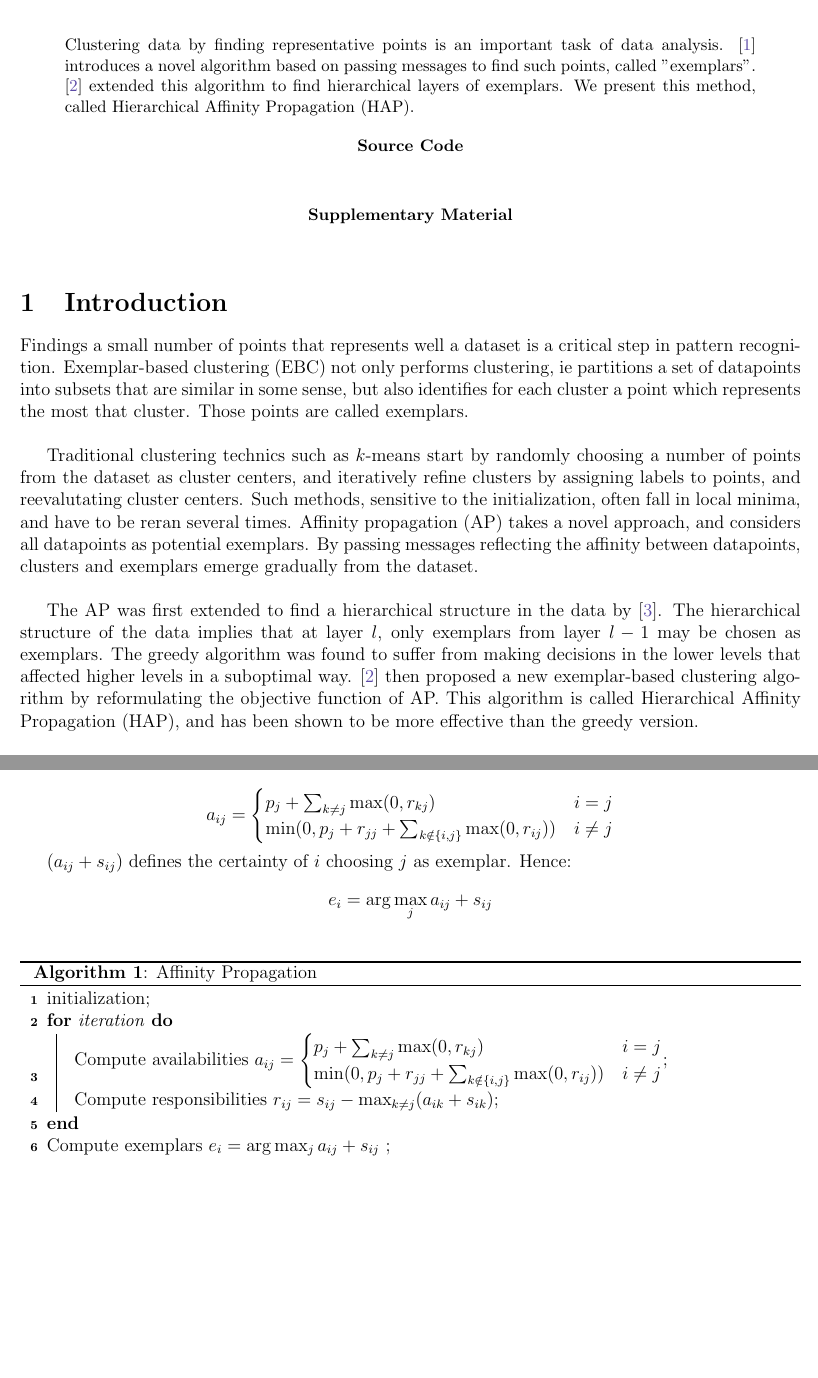
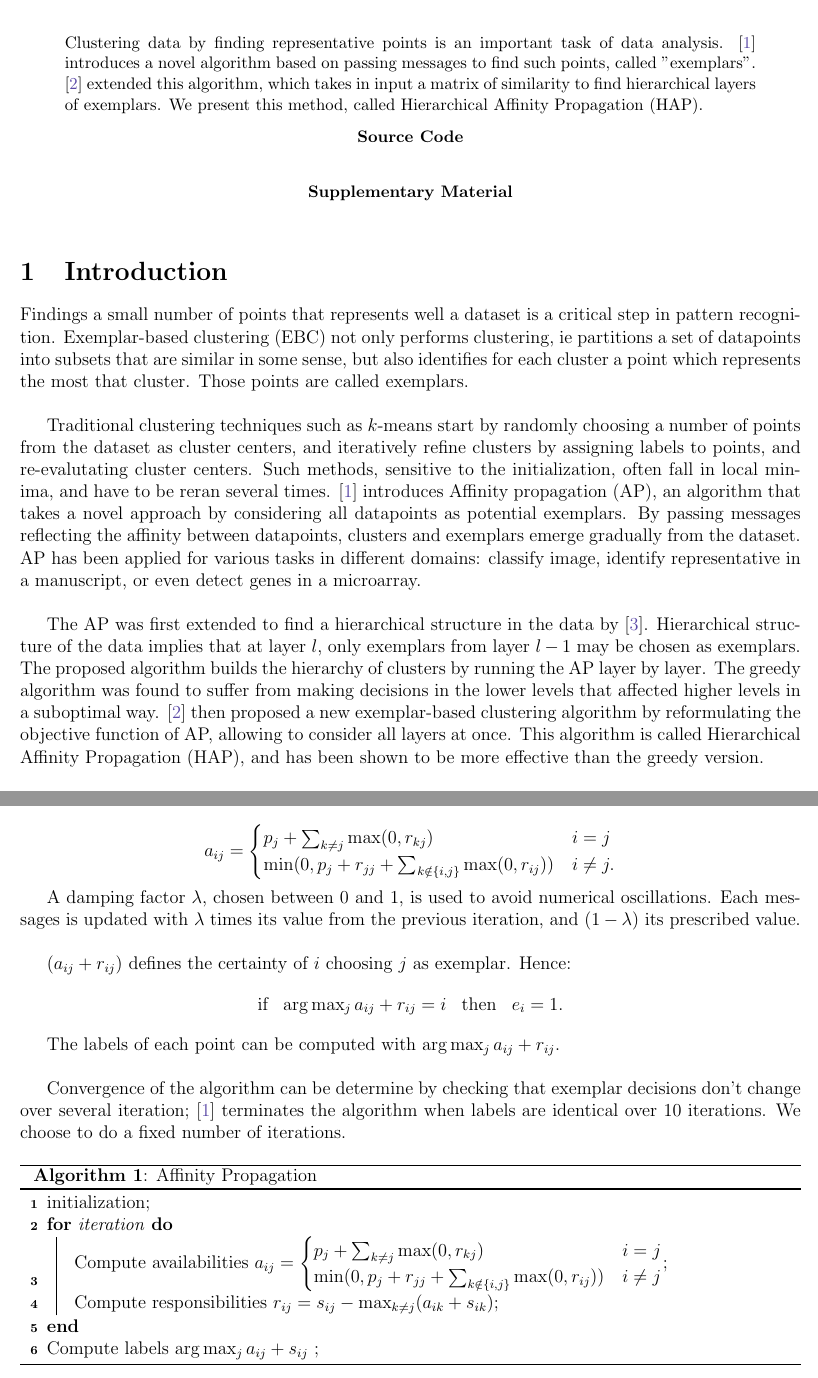
Before and after one commit to NelleV/IPOL, a LaTeX document (src/docs/ipol_hap.tex): two parts of pages 1 and 3 of 5, joined at a grey line, cut so that both start at the same text, the shorter picture padded with empty space. Compiled offline with pdfLaTeX.

Commit message:
More changes

```diff
--- a/src/docs/ipol_hap.tex
+++ b/src/docs/ipol_hap.tex
@@ -3,7 +3,7 @@
 %-------------------------------------------------------------------------------
 \documentclass{ipol}
 \ipolSetTitle{HAP: Hierarchical Affinity Propagation}
-\ipolSetAuthors{Nelle Varoquaux, Raphael Grompone Von Gioi}
+\ipolSetAuthors{Nelle Varoquaux, Raphael Grompone von Gioi}
 \ipolSetYear{2012}
 \ipolSetMonth{3}
 \ipolSetDay{1}
@@ -23,10 +23,11 @@
 \begin{abstract}
 
 Clustering data by finding representative points is an important task of data
-analysis. \cite{frey07affinitypropagation} introduces a novel algorithm based
-on passing messages to find such points, called "exemplars". \cite{hap}
-extended this algorithm to find hierarchical layers of exemplars. We present
-this method, called Hierarchical Affinity Propagation (HAP).
+analysis. \cite{frey07affinitypropagation} introduces a novel
+algorithm based on passing messages to find such points, called "exemplars".
+\cite{hap} extended this algorithm, which takes in input a matrix of
+similarity to find hierarchical layers of exemplars.
+We present this method, called Hierarchical Affinity Propagation (HAP).
 
 \end{abstract}
 
@@ -48,22 +49,26 @@ clustering, ie partitions a set of datapoints into subsets that are similar in
 some sense, but also identifies for each cluster a point which represents the
 most that cluster. Those points are called exemplars.\\
 
-Traditional clustering technics such as $k$-means start by randomly choosing a
+Traditional clustering techniques such as $k$-means start by randomly choosing a
 number of points from the dataset as cluster centers, and iteratively refine
-clusters by assigning labels to points, and reevalutating cluster centers.
+clusters by assigning labels to points, and re-evalutating cluster centers.
 Such methods, sensitive to the initialization, often fall in local minima, and
-have to be reran several times. Affinity propagation (AP) takes a novel
-approach, and considers all datapoints as potential exemplars. By passing
-messages reflecting the affinity between datapoints, clusters and exemplars
-emerge gradually from the dataset. \\
+have to be reran several times. \cite{frey07affinitypropagation} introduces
+Affinity propagation (AP), an algorithm that takes a novel approach by
+considering all datapoints as potential exemplars. By passing messages
+reflecting the affinity between datapoints, clusters and exemplars emerge
+gradually from the dataset. AP has been applied for various tasks in different
+domains: classify image, identify representative in a manuscript, or even
+detect genes in a microarray.\\
 
 The AP was first extended to find a hierarchical structure in the data by
-\cite{Xiao07jointaffinity}. The hierarchical structure of the data implies
-that at layer $l$, only exemplars from layer $l - 1$ may be chosen as
-exemplars. The greedy algorithm was found to suffer from making decisions in
-the lower levels that affected higher levels in a suboptimal way. \cite{hap}
-then proposed a new exemplar-based clustering algorithm by reformulating the
-objective function of AP. This algorithm is called Hierarchical Affinity
-Propagation (HAP), and has been shown to be more effective than the greedy
-version. \\
+\cite{Xiao07jointaffinity}. Hierarchical structure of the data implies that at
+layer $l$, only exemplars from layer $l - 1$ may be chosen as exemplars. The
+proposed algorithm builds the hierarchy of clusters by running the AP layer by
+layer. The greedy algorithm was found to suffer from making decisions in the
+lower levels that affected higher levels in a suboptimal way. \cite{hap} then
+proposed a new exemplar-based clustering algorithm by reformulating the
+objective function of AP, allowing to consider all layers at once. This
+algorithm is called Hierarchical Affinity Propagation (HAP), and has been
+shown to be more effective than the greedy version. \\
 
@@ -149,15 +155,30 @@ exemplar based on the positive responsibility send from all points to $k$.
 a_{ij} = \begin{cases}
 	    p_j + \sum_{k \neq j} \max(0, r_{kj}) &  i = j \\
 	    \min ( 0, p_j + r_{jj} + \sum_{k \notin \{i, j\} } \max (0, r_{ij}))
-	    & i \neq j\\
+	    & i \neq j.\\
 	 \end{cases}
 \end{equation*}
 
-$(a_{ij} + s_{ij})$ defines the certainty of $i$ choosing $j$ as exemplar.
+A damping factor $\lambda$, chosen between 0 and 1, is used to avoid
+numerical oscillations. Each messages is updated with $\lambda$ times its
+value from the previous iteration, and $(1 - \lambda)$ its prescribed value.
+\\
+
+$(a_{ij} + r_{ij})$ defines the certainty of $i$ choosing $j$ as exemplar.
 Hence:
 \begin{equation*}
-e_i = \arg \max_j a_{ij} + s_{ij}
+\begin{array}{cccc}
+\text{if} & \arg \max_j a_{ij} + r_{ij} = i & \text{then} & e_i = 1. \\
+\end{array}
 \end{equation*}
+
+The labels of each point can be computed with $\arg \max_j a_{ij} + r_{ij}$.
+\\
+
+Convergence of the algorithm can be determine by checking that exemplar
+decisions don't change over several iteration;
+\cite{frey07affinitypropagation} terminates the algorithm when labels are
+identical over 10 iterations. We choose to do a fixed number of iterations.
 
 \begin{algorithm}[h]
   \SetLine
@@ -170,7 +191,7 @@ e_i = \arg \max_j a_{ij} + s_{ij}
 	 \end{cases}$\;
     Compute responsibilities $r_{ij} = s_{ij} - \max_{k \neq j} (a_{ik} + s_{ik})$\;
   }
-  Compute exemplars $e_i = \arg \max_{j} a_{ij} + s_{ij}$ \;
+  Compute labels $\arg \max_{j} a_{ij} + s_{ij}$ \;
   \caption{Affinity Propagation}
 \end{algorithm}
 
```
Also changed, not shown: src/docs/ipol_hap.tex (35 more changed lines).
